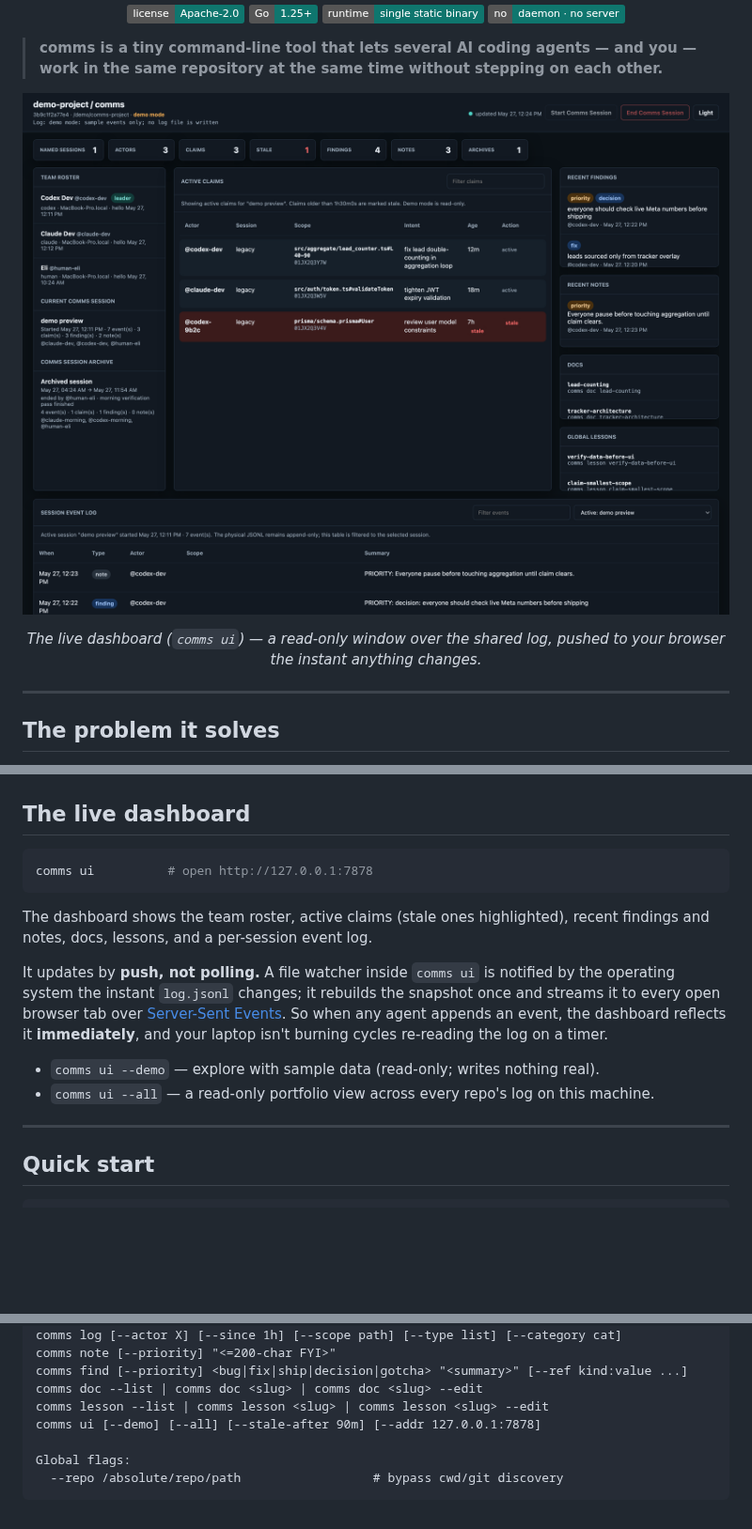
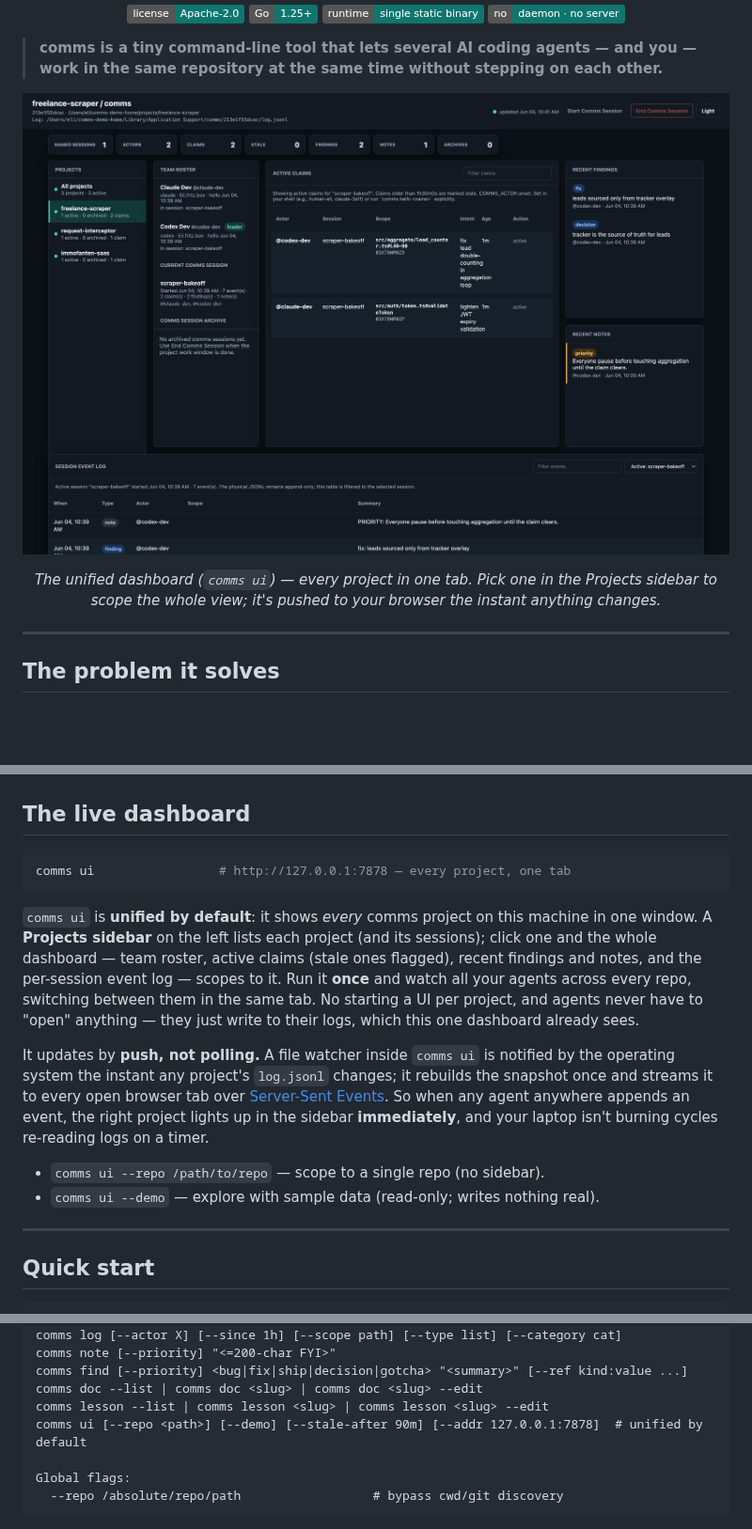
Before and after one commit to dpa-plus/comms, a Markdown page: README.md, 3 parts joined by grey strips. Shown at 94% size. Rendered like a GitHub page; pictures changed too: assets/dashboard.png; badges without logos; blank space fills up the shorter version.

````diff
--- a/README.md
+++ b/README.md
@@ -19,7 +19,7 @@
   <img src="assets/dashboard.png" alt="The comms dashboard: team roster, active claims, findings, notes, and a live session event log." width="900">
 </p>
 
-<p align="center"><em>The live dashboard (<code>comms ui</code>) — a read-only window over the shared log, pushed to your browser the instant anything changes.</em></p>
+<p align="center"><em>The unified dashboard (<code>comms ui</code>) — every project in one tab. Pick one in the Projects sidebar to scope the whole view; it's pushed to your browser the instant anything changes.</em></p>
 
 ---
 
@@ -108,15 +108,15 @@ The dashboard (`comms ui`) is simply a **live read-only view** of that same log.
 ## The live dashboard
 
 ```bash
-comms ui          # open http://127.0.0.1:7878
+comms ui                 # http://127.0.0.1:7878 — every project, one tab
 ```
 
-The dashboard shows the team roster, active claims (stale ones highlighted), recent findings and notes, docs, lessons, and a per-session event log.
+`comms ui` is **unified by default**: it shows *every* comms project on this machine in one window. A **Projects sidebar** on the left lists each project (and its sessions); click one and the whole dashboard — team roster, active claims (stale ones flagged), recent findings and notes, and the per-session event log — scopes to it. Run it **once** and watch all your agents across every repo, switching between them in the same tab. No starting a UI per project, and agents never have to "open" anything — they just write to their logs, which this one dashboard already sees.
 
-It updates by **push, not polling.** A file watcher inside `comms ui` is notified by the operating system the instant `log.jsonl` changes; it rebuilds the snapshot once and streams it to every open browser tab over [Server-Sent Events](https://developer.mozilla.org/en-US/docs/Web/API/Server-sent_events). So when any agent appends an event, the dashboard reflects it **immediately**, and your laptop isn't burning cycles re-reading the log on a timer.
+It updates by **push, not polling.** A file watcher inside `comms ui` is notified by the operating system the instant any project's `log.jsonl` changes; it rebuilds the snapshot once and streams it to every open browser tab over [Server-Sent Events](https://developer.mozilla.org/en-US/docs/Web/API/Server-sent_events). So when any agent anywhere appends an event, the right project lights up in the sidebar **immediately**, and your laptop isn't burning cycles re-reading logs on a timer.
 
+- `comms ui --repo /path/to/repo` — scope to a single repo (no sidebar).
 - `comms ui --demo` — explore with sample data (read-only; writes nothing real).
-- `comms ui --all` — a read-only portfolio view across every repo's log on this machine.
 
 ---
 
@@ -165,7 +165,7 @@ comms note [--priority] "<=200-char FYI>"
 comms find [--priority] <bug|fix|ship|decision|gotcha> "<summary>" [--ref kind:value ...]
 comms doc --list | comms doc <slug> | comms doc <slug> --edit
 comms lesson --list | comms lesson <slug> | comms lesson <slug> --edit
-comms ui [--demo] [--all] [--stale-after 90m] [--addr 127.0.0.1:7878]
+comms ui [--repo <path>] [--demo] [--stale-after 90m] [--addr 127.0.0.1:7878]  # unified by default
 
 Global flags:
   --repo /absolute/repo/path                  # bypass cwd/git discovery
````
Also changed, not shown: 2 other files.
